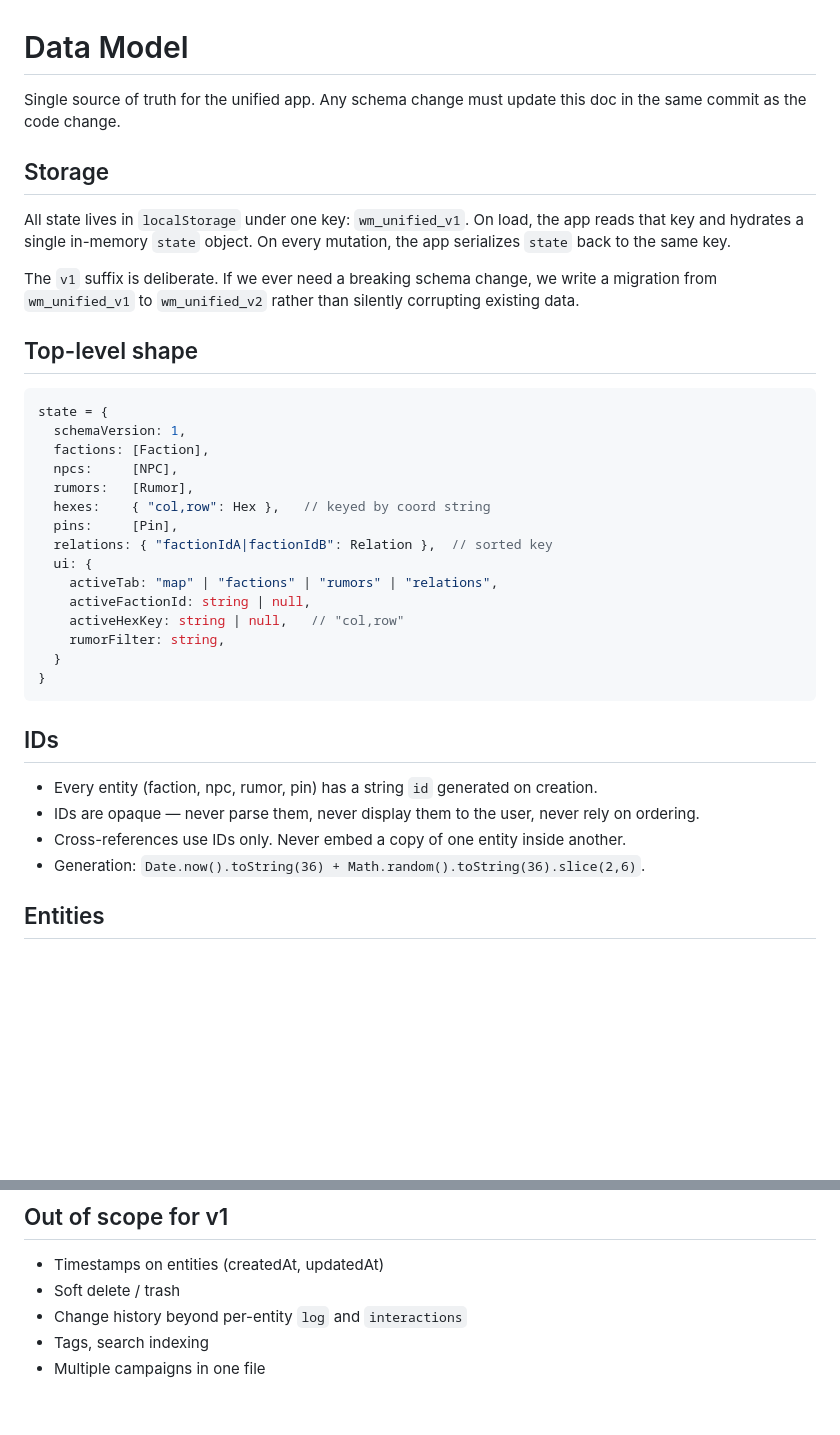
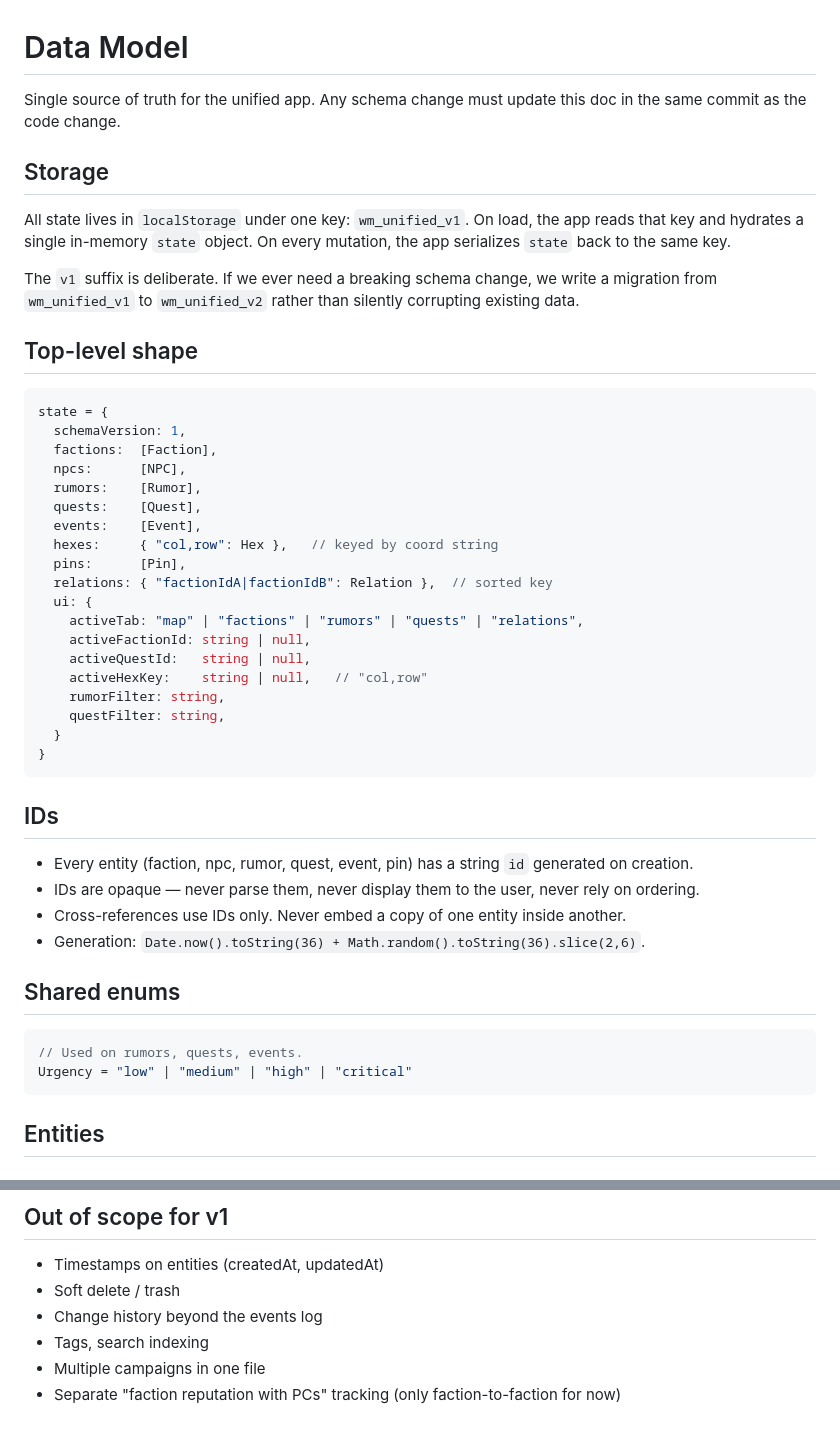
Before and after one commit to Pockets66/western-marches, a Markdown page: docs/data-model.md, 2 parts joined by grey strips. GitHub-like rendering; blank space fills up the shorter version.

````diff
--- a/docs/data-model.md
+++ b/docs/data-model.md
@@ -1,7 +1,7 @@
 # Data Model
 
-Single source of truth for the unified app. Any schema change must update this doc
-in the same commit as the code change.
+Single source of truth for the unified app. Any schema change must update this
+doc in the same commit as the code change.
 
 ## Storage
 
@@ -10,35 +10,48 @@ On load, the app reads that key and hydrates a single in-memory `state` object.
 On every mutation, the app serializes `state` back to the same key.
 
 The `v1` suffix is deliberate. If we ever need a breaking schema change, we write
-a migration from `wm_unified_v1` to `wm_unified_v2` rather than silently corrupting
-existing data.
+a migration from `wm_unified_v1` to `wm_unified_v2` rather than silently
+corrupting existing data.
 
 ## Top-level shape
 
 ```js
 state = {
   schemaVersion: 1,
-  factions: [Faction],
-  npcs:     [NPC],
-  rumors:   [Rumor],
-  hexes:    { "col,row": Hex },   // keyed by coord string
-  pins:     [Pin],
+  factions:  [Faction],
+  npcs:      [NPC],
+  rumors:    [Rumor],
+  quests:    [Quest],
+  events:    [Event],
+  hexes:     { "col,row": Hex },   // keyed by coord string
+  pins:      [Pin],
   relations: { "factionIdA|factionIdB": Relation },  // sorted key
   ui: {
-    activeTab: "map" | "factions" | "rumors" | "relations",
+    activeTab: "map" | "factions" | "rumors" | "quests" | "relations",
     activeFactionId: string | null,
-    activeHexKey: string | null,   // "col,row"
+    activeQuestId:   string | null,
+    activeHexKey:    string | null,   // "col,row"
     rumorFilter: string,
+    questFilter: string,
   }
 }
 ```
 
 ## IDs
 
-- Every entity (faction, npc, rumor, pin) has a string `id` generated on creation.
-- IDs are opaque — never parse them, never display them to the user, never rely on ordering.
+- Every entity (faction, npc, rumor, quest, event, pin) has a string `id`
+  generated on creation.
+- IDs are opaque — never parse them, never display them to the user, never rely
+  on ordering.
 - Cross-references use IDs only. Never embed a copy of one entity inside another.
 - Generation: `Date.now().toString(36) + Math.random().toString(36).slice(2,6)`.
+
+## Shared enums
+
+```js
+// Used on rumors, quests, events.
+Urgency = "low" | "medium" | "high" | "critical"
+```
 
 ## Entities
 
@@ -191,6 +268,7 @@ in the delete handler, not via database-style cascade.
 
 - Timestamps on entities (createdAt, updatedAt)
 - Soft delete / trash
-- Change history beyond per-entity `log` and `interactions`
+- Change history beyond the events log
 - Tags, search indexing
 - Multiple campaigns in one file
+- Separate "faction reputation with PCs" tracking (only faction-to-faction for now)
````
Also changed, not shown: other parts of docs/data-model.md (+109 -45 lines).
